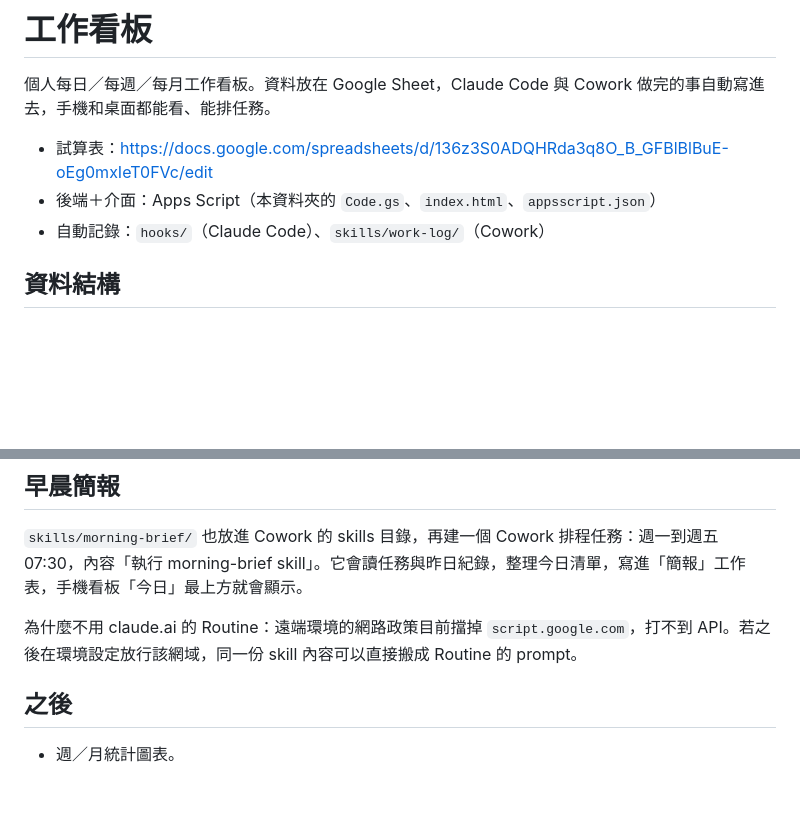
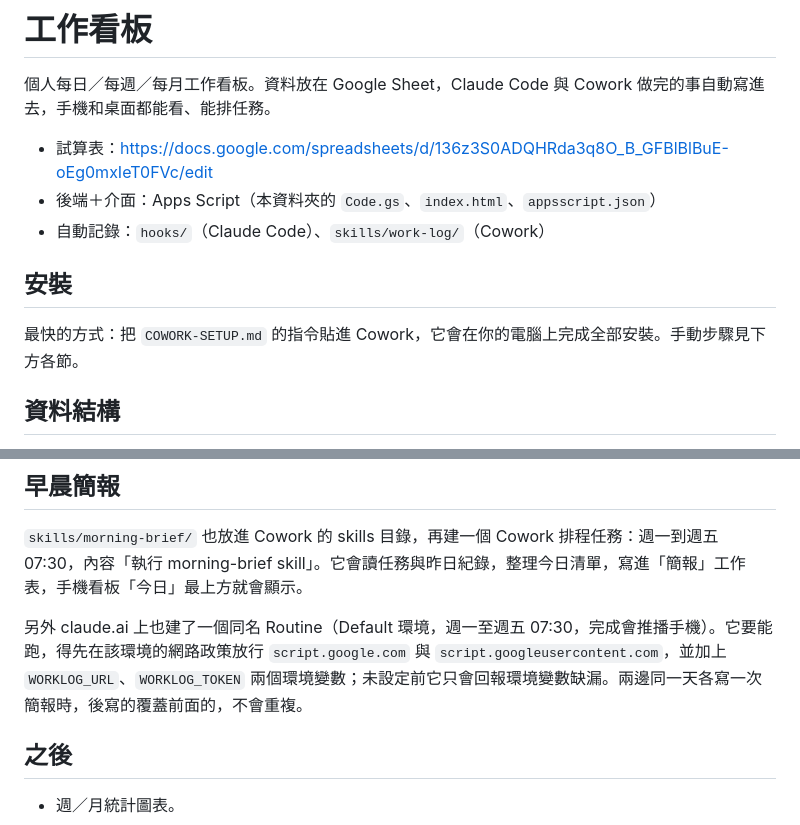
Before and after one commit to pennypapago-cpu/-, a Markdown page: worklog/README.md, 2 parts joined by grey strips. GitHub-like rendering; blank space fills up the shorter version.

```diff
--- a/worklog/README.md
+++ b/worklog/README.md
@@ -5,6 +5,10 @@
 - 試算表：<https://docs.google.com/spreadsheets/d/136z3S0ADQHRda3q8O_B_GFBlBlBuE-oEg0mxIeT0FVc/edit>
 - 後端＋介面：Apps Script（本資料夾的 `Code.gs`、`index.html`、`appsscript.json`）
 - 自動記錄：`hooks/`（Claude Code）、`skills/work-log/`（Cowork）
+
+## 安裝
+
+最快的方式：把 `COWORK-SETUP.md` 的指令貼進 Cowork，它會在你的電腦上完成全部安裝。手動步驟見下方各節。
 
 ## 資料結構
 
@@ -74,7 +78,7 @@ EOF
 
 `skills/morning-brief/` 也放進 Cowork 的 skills 目錄，再建一個 Cowork 排程任務：週一到週五 07:30，內容「執行 morning-brief skill」。它會讀任務與昨日紀錄，整理今日清單，寫進「簡報」工作表，手機看板「今日」最上方就會顯示。
 
-為什麼不用 claude.ai 的 Routine：遠端環境的網路政策目前擋掉 `script.google.com`，打不到 API。若之後在環境設定放行該網域，同一份 skill 內容可以直接搬成 Routine 的 prompt。
+另外 claude.ai 上也建了一個同名 Routine（Default 環境，週一至週五 07:30，完成會推播手機）。它要能跑，得先在該環境的網路政策放行 `script.google.com` 與 `script.googleusercontent.com`，並加上 `WORKLOG_URL`、`WORKLOG_TOKEN` 兩個環境變數；未設定前它只會回報環境變數缺漏。兩邊同一天各寫一次簡報時，後寫的覆蓋前面的，不會重複。
 
 ## 之後
 
```
Also changed, not shown: worklog/COWORK-SETUP.md (added, +85 -0 lines).
